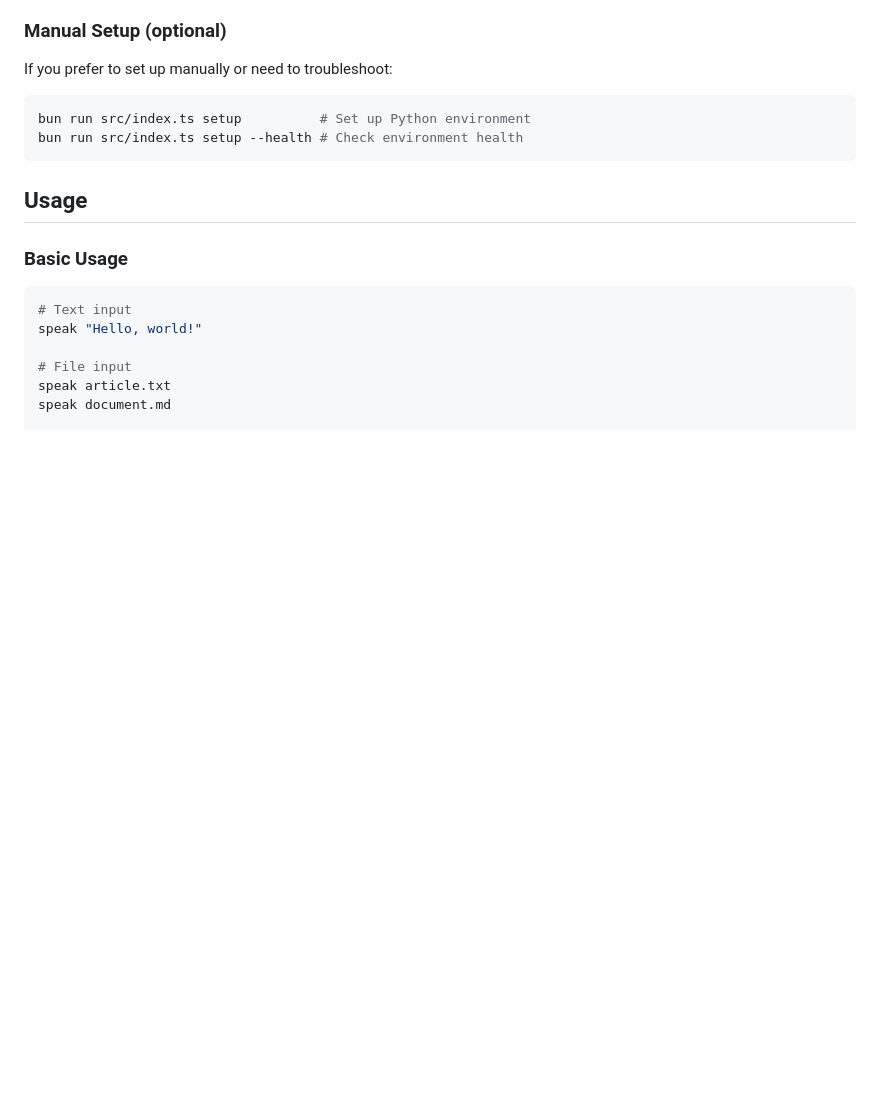
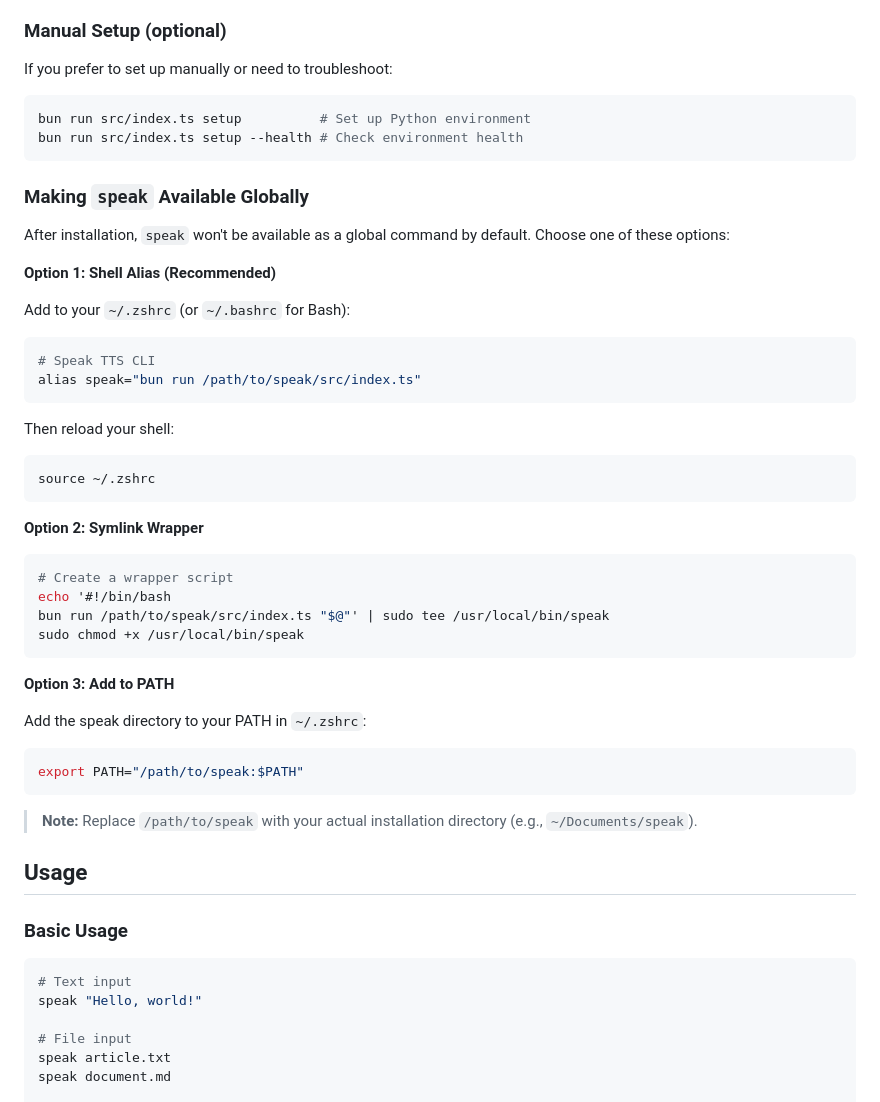
Before and after one commit to EmZod/speak, a Markdown page: README.md, the part around the change. GitHub-like rendering; blank space fills up the shorter version.

Commit message:
docs: add instructions for making speak available globally
Add new section explaining three options for setting up speak as a
global command: shell alias (recommended), symlink wrapper, or PATH.

🤖 Generated with [Claude Code](https://claude.com/claude-code)

Co-Authored-By: Claude Opus 4.5 <noreply@anthropic.com>

````diff
--- a/README.md
+++ b/README.md
@@ -38,6 +38,43 @@ If you prefer to set up manually or need to troubleshoot:
 bun run src/index.ts setup          # Set up Python environment
 bun run src/index.ts setup --health # Check environment health
 ```
+
+### Making `speak` Available Globally
+
+After installation, `speak` won't be available as a global command by default. Choose one of these options:
+
+**Option 1: Shell Alias (Recommended)**
+
+Add to your `~/.zshrc` (or `~/.bashrc` for Bash):
+
+```bash
+# Speak TTS CLI
+alias speak="bun run /path/to/speak/src/index.ts"
+```
+
+Then reload your shell:
+```bash
+source ~/.zshrc
+```
+
+**Option 2: Symlink Wrapper**
+
+```bash
+# Create a wrapper script
+echo '#!/bin/bash
+bun run /path/to/speak/src/index.ts "$@"' | sudo tee /usr/local/bin/speak
+sudo chmod +x /usr/local/bin/speak
+```
+
+**Option 3: Add to PATH**
+
+Add the speak directory to your PATH in `~/.zshrc`:
+
+```bash
+export PATH="/path/to/speak:$PATH"
+```
+
+> **Note:** Replace `/path/to/speak` with your actual installation directory (e.g., `~/Documents/speak`).
 
 ## Usage
 
````
